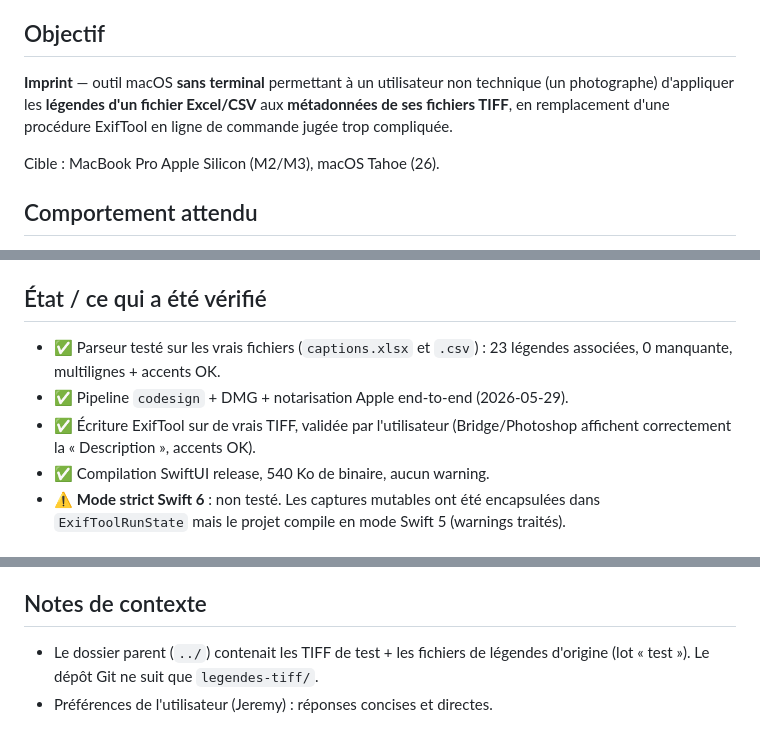
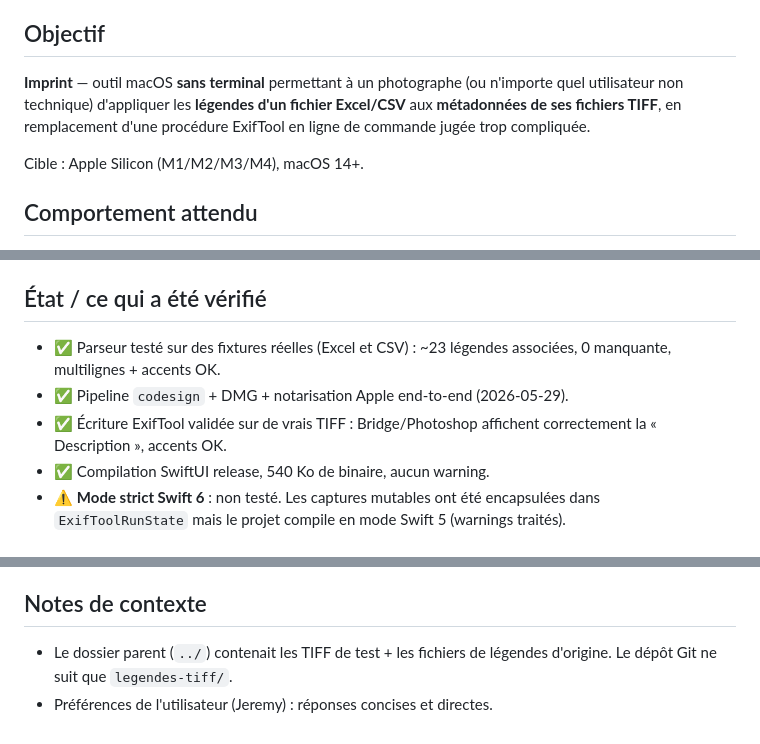
Before and after one commit to jerefrer/imprint, a Markdown page: CLAUDE.md, 3 parts joined by grey strips. Rendered like a GitHub page.

Commit message:
Retirer les références personnelles de CLAUDE.md
L'app devient générique. Remplacements :
- « Mathieu Ricard, photographe » → « un photographe »
- « MR10431 » → « IMG_001 »
- « Legendes_MR_Bhoutan_UTF8 » → « fixtures Excel/CSV »
- « validée par Mathieu » → « validée sur de vrais TIFF »
- lot « Bhoutan » → supprimé
- Cible : MacBook Pro M2/M3 → Apple Silicon M1+ générique

Co-Authored-By: Claude Opus 4.7 (1M context) <noreply@anthropic.com>

```diff
--- a/CLAUDE.md
+++ b/CLAUDE.md
@@ -5,12 +5,12 @@
 
 ## Objectif
 
-**Imprint** — outil macOS **sans terminal** permettant à un utilisateur non
-technique (un photographe) d'appliquer les **légendes d'un fichier
-Excel/CSV** aux **métadonnées de ses fichiers TIFF**, en remplacement d'une
-procédure ExifTool en ligne de commande jugée trop compliquée.
+**Imprint** — outil macOS **sans terminal** permettant à un photographe (ou
+n'importe quel utilisateur non technique) d'appliquer les **légendes d'un
+fichier Excel/CSV** aux **métadonnées de ses fichiers TIFF**, en remplacement
+d'une procédure ExifTool en ligne de commande jugée trop compliquée.
 
-Cible : MacBook Pro Apple Silicon (M2/M3), macOS Tahoe (26).
+Cible : Apple Silicon (M1/M2/M3/M4), macOS 14+.
 
 ## Comportement attendu
 
@@ -106,11 +106,11 @@ Options :
 
 ## État / ce qui a été vérifié
 
-- ✅ Parseur testé sur les vrais fichiers (`captions.xlsx` et
-  `.csv`) : 23 légendes associées, 0 manquante, multilignes + accents OK.
+- ✅ Parseur testé sur des fixtures réelles (Excel et CSV) : ~23 légendes
+  associées, 0 manquante, multilignes + accents OK.
 - ✅ Pipeline `codesign` + DMG + notarisation Apple end-to-end (2026-05-29).
-- ✅ Écriture ExifTool sur de vrais TIFF, validée par l'utilisateur (Bridge/Photoshop
-  affichent correctement la « Description », accents OK).
+- ✅ Écriture ExifTool validée sur de vrais TIFF : Bridge/Photoshop
+  affichent correctement la « Description », accents OK.
 - ✅ Compilation SwiftUI release, 540 Ko de binaire, aucun warning.
 - ⚠️ **Mode strict Swift 6** : non testé. Les captures mutables ont été
   encapsulées dans `ExifToolRunState` mais le projet compile en mode Swift 5
@@ -138,5 +138,5 @@ Options :
 ## Notes de contexte
 
 - Le dossier parent (`../`) contenait les TIFF de test + les fichiers de
-  légendes d'origine (lot « test »). Le dépôt Git ne suit que `legendes-tiff/`.
+  légendes d'origine. Le dépôt Git ne suit que `legendes-tiff/`.
 - Préférences de l'utilisateur (Jeremy) : réponses concises et directes.
```
